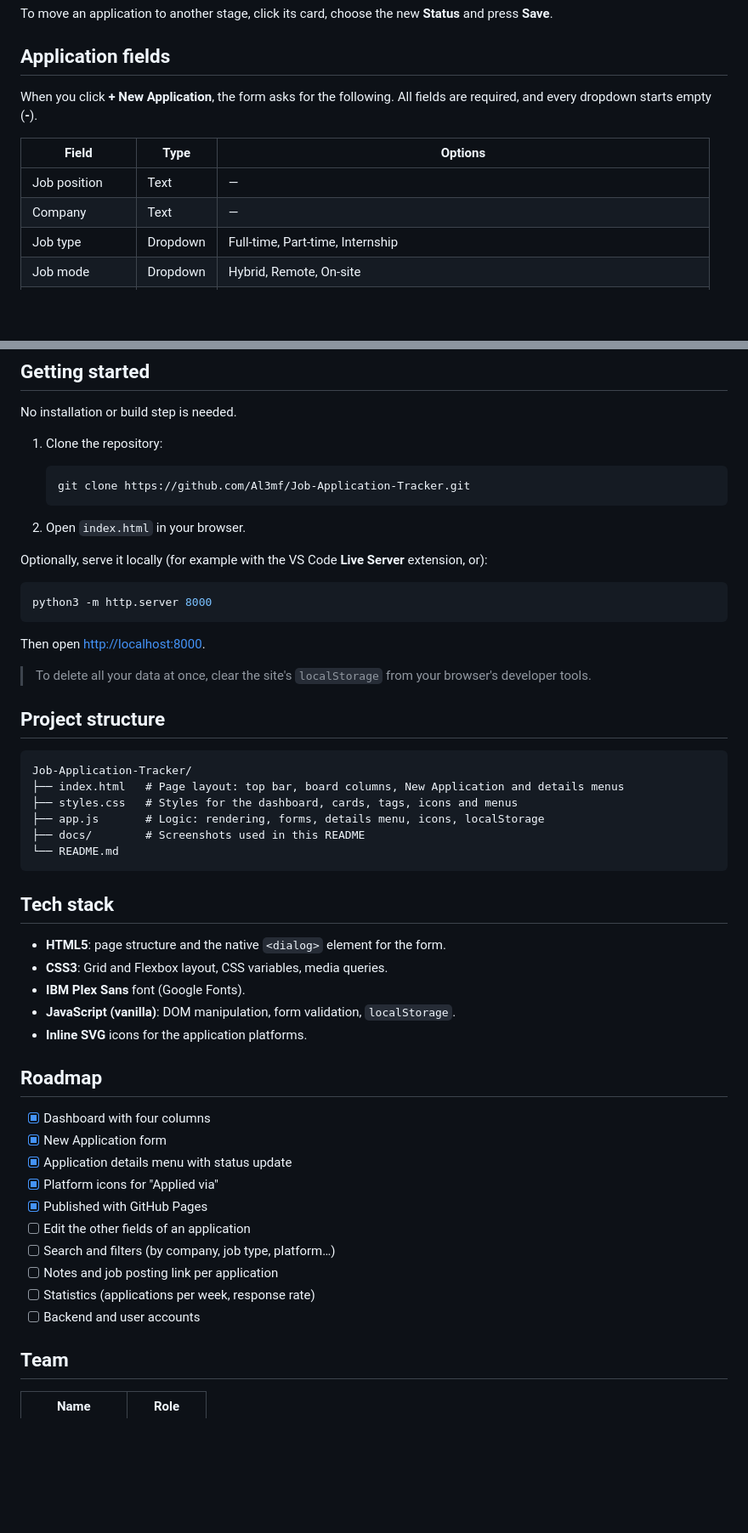
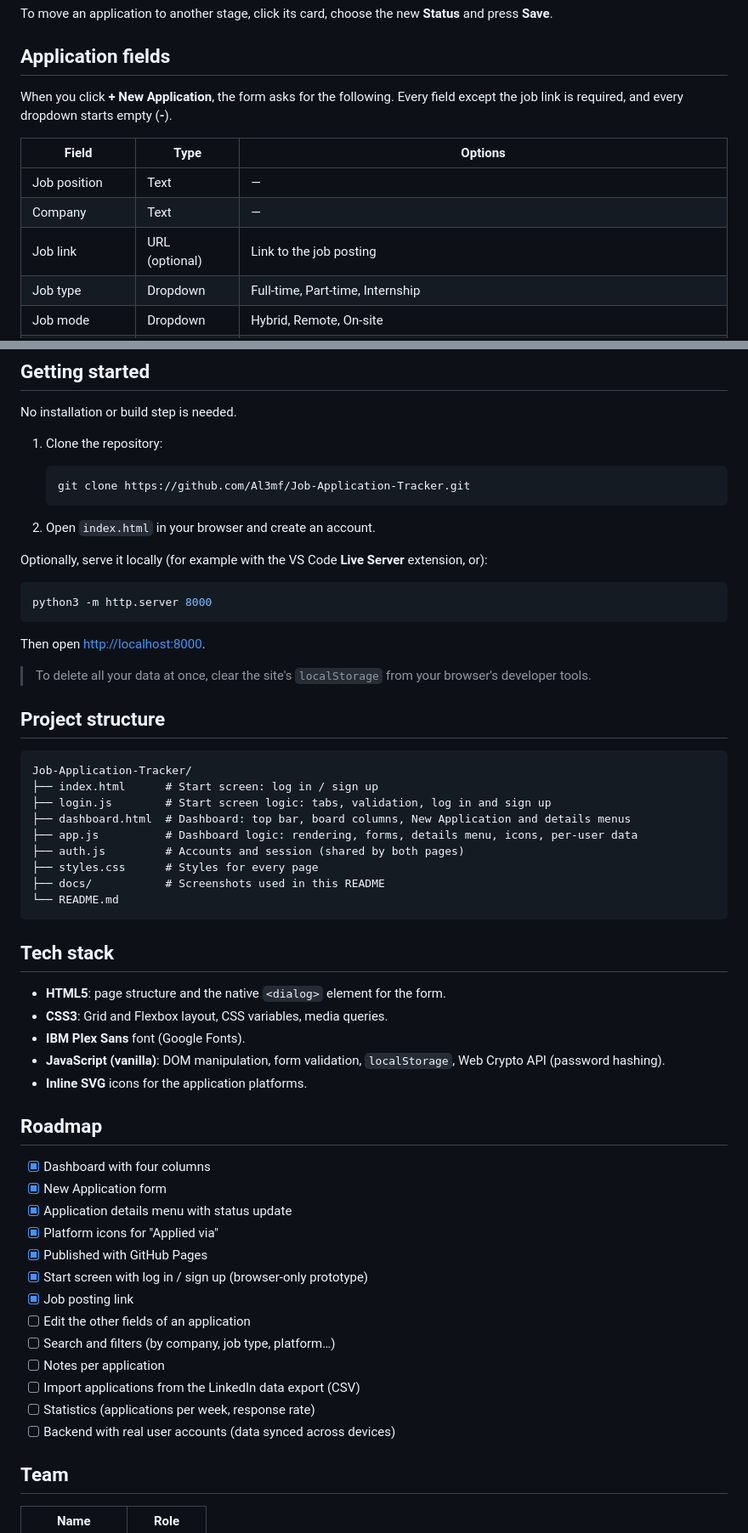
Before and after one commit to Al3mf/Job-Application-Tracker, a Markdown page: README.md, 2 parts joined by grey strips. Shown at 85% size. GitHub-like rendering; blank space fills up the shorter version.

````diff
--- a/README.md
+++ b/README.md
@@ -65,12 +76,13 @@ To move an application to another stage, click its card, choose the new **Status
 
 ## Application fields
 
-When you click **+ New Application**, the form asks for the following. All fields are required, and every dropdown starts empty (**-**).
+When you click **+ New Application**, the form asks for the following. Every field except the job link is required, and every dropdown starts empty (**-**).
 
 | Field | Type | Options |
 | --- | --- | --- |
 | Job position | Text | — |
 | Company | Text | — |
+| Job link | URL (optional) | Link to the job posting |
 | Job type | Dropdown | Full-time, Part-time, Internship |
 | Job mode | Dropdown | Hybrid, Remote, On-site |
 | Application date | Date | Defaults to today |
@@ -88,7 +100,7 @@ No installation or build step is needed.
    git clone https://github.com/Al3mf/Job-Application-Tracker.git
    ```
 
-2. Open `index.html` in your browser.
+2. Open `index.html` in your browser and create an account.
 
 Optionally, serve it locally (for example with the VS Code **Live Server** extension, or):
 
@@ -104,10 +116,13 @@ Then open <http://localhost:8000>.
 
 ```
 Job-Application-Tracker/
-├── index.html   # Page layout: top bar, board columns, New Application and details menus
-├── styles.css   # Styles for the dashboard, cards, tags, icons and menus
-├── app.js       # Logic: rendering, forms, details menu, icons, localStorage
-├── docs/        # Screenshots used in this README
+├── index.html      # Start screen: log in / sign up
+├── login.js        # Start screen logic: tabs, validation, log in and sign up
+├── dashboard.html  # Dashboard: top bar, board columns, New Application and details menus
+├── app.js          # Dashboard logic: rendering, forms, details menu, icons, per-user data
+├── auth.js         # Accounts and session (shared by both pages)
+├── styles.css      # Styles for every page
+├── docs/           # Screenshots used in this README
 └── README.md
 ```
 
@@ -116,7 +131,7 @@ Job-Application-Tracker/
 - **HTML5**: page structure and the native `<dialog>` element for the form.
 - **CSS3**: Grid and Flexbox layout, CSS variables, media queries.
 - **IBM Plex Sans** font (Google Fonts).
-- **JavaScript (vanilla)**: DOM manipulation, form validation, `localStorage`.
+- **JavaScript (vanilla)**: DOM manipulation, form validation, `localStorage`, Web Crypto API (password hashing).
 - **Inline SVG** icons for the application platforms.
 
 ## Roadmap
@@ -126,11 +141,14 @@ Job-Application-Tracker/
 - [x] Application details menu with status update
 - [x] Platform icons for "Applied via"
 - [x] Published with GitHub Pages
+- [x] Start screen with log in / sign up (browser-only prototype)
+- [x] Job posting link
 - [ ] Edit the other fields of an application
 - [ ] Search and filters (by company, job type, platform…)
-- [ ] Notes and job posting link per application
+- [ ] Notes per application
+- [ ] Import applications from the LinkedIn data export (CSV)
 - [ ] Statistics (applications per week, response rate)
-- [ ] Backend and user accounts
+- [ ] Backend with real user accounts (data synced across devices)
 
 ## Team
 
````
Also changed, not shown: other parts of README.md (+11 -0 lines), docs/login.png (added), 6 other files.
